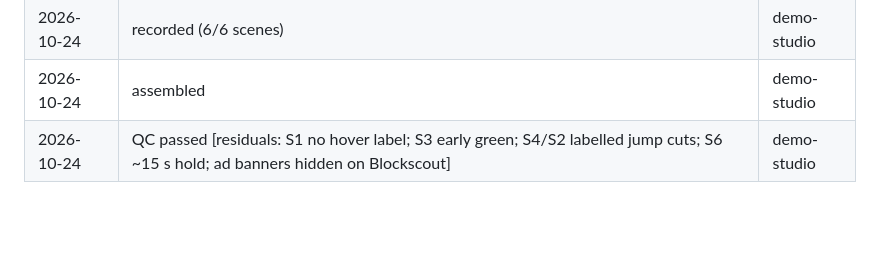
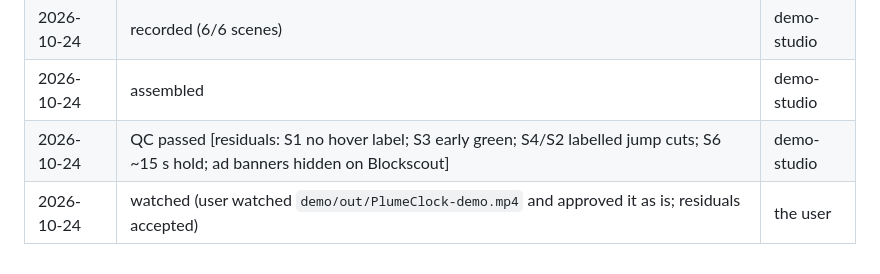
Before and after one commit to bitnormie01/plumeclock, a Markdown page: docs/demo/2026-10-20-demo-script.md, the part around the change. Rendered like a GitHub page; blank space fills up the shorter version.

```diff
--- a/docs/demo/2026-10-20-demo-script.md
+++ b/docs/demo/2026-10-20-demo-script.md
@@ -130,3 +130,4 @@ Order: title card (3 s over S1) → S1 → S2 → S3 → S4 → S5 → S6 → ou
 | 2026-10-24 | recorded (6/6 scenes) | demo-studio |
 | 2026-10-24 | assembled | demo-studio |
 | 2026-10-24 | QC passed [residuals: S1 no hover label; S3 early green; S4/S2 labelled jump cuts; S6 ~15 s hold; ad banners hidden on Blockscout] | demo-studio |
+| 2026-10-24 | watched (user watched `demo/out/PlumeClock-demo.mp4` and approved it as is; residuals accepted) | the user |
```
Also changed, not shown: docs/gates/2026-10-15-gate-ledger.md (+6 -1 lines).
